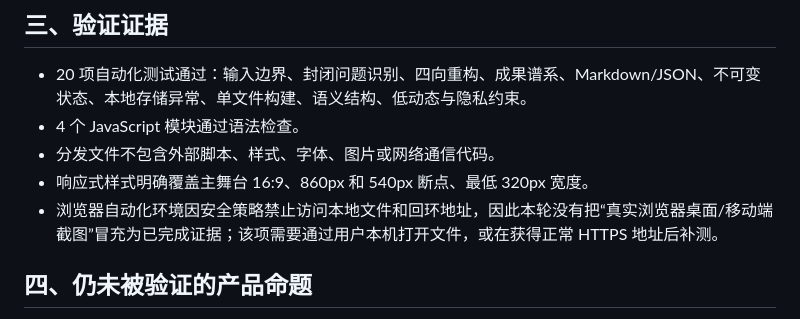
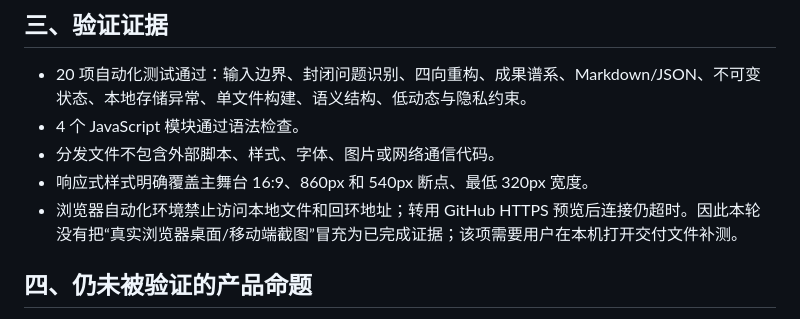
Before and after one commit to Atange2023/socratic-galaxy, a Markdown page: docs/poc-conclusion.md, the part around the change. GitHub-like rendering.

Commit message:
docs: record final QA limitation

```diff
--- a/docs/poc-conclusion.md
+++ b/docs/poc-conclusion.md
@@ -45,7 +45,7 @@
 - 4 个 JavaScript 模块通过语法检查。
 - 分发文件不包含外部脚本、样式、字体、图片或网络通信代码。
 - 响应式样式明确覆盖主舞台 16:9、860px 和 540px 断点、最低 320px 宽度。
-- 浏览器自动化环境因安全策略禁止访问本地文件和回环地址，因此本轮没有把“真实浏览器桌面/移动端截图”冒充为已完成证据；该项需要通过用户本机打开文件，或在获得正常 HTTPS 地址后补测。
+- 浏览器自动化环境禁止访问本地文件和回环地址；转用 GitHub HTTPS 预览后连接仍超时。因此本轮没有把“真实浏览器桌面/移动端截图”冒充为已完成证据；该项需要用户在本机打开交付文件补测。
 
 ## 四、仍未被验证的产品命题
 
```
